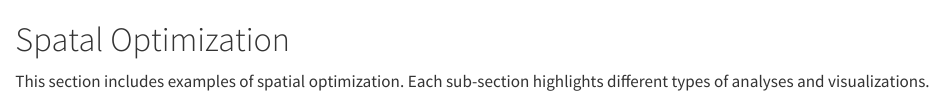
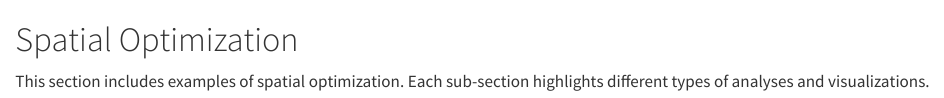
Before and after one commit to TrevorKap/Quarto-Python-Website, a Quarto document (SpatialOptimization/index.qmd): the page in a window 1100 px wide, from its top. Rendered offline with R 4.5, knitr and Pandoc in place of Quarto, with nearby package versions.

Commit message:
Update index.qmd

```diff
--- a/SpatialOptimization/index.qmd
+++ b/SpatialOptimization/index.qmd
@@ -1,4 +1,4 @@
-# Spatal Optimization
+# Spatial Optimization
 
 This section includes examples of spatial optimization.
 Each sub-section highlights different types of analyses and visualizations.
```
